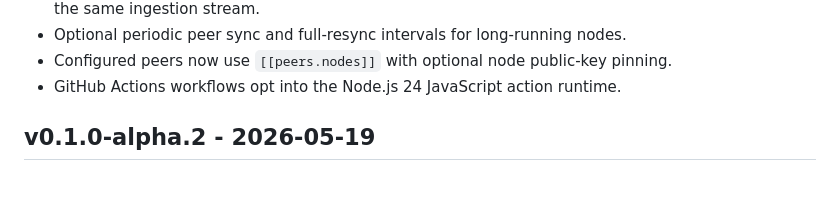
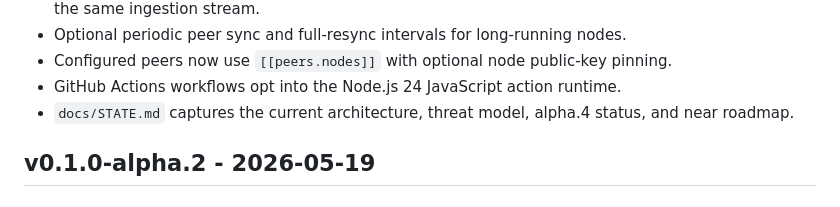
Before and after one commit to nootr/tip, a Markdown page: CHANGELOG.md, the part around the change. GitHub-like rendering.

```diff
--- a/CHANGELOG.md
+++ b/CHANGELOG.md
@@ -27,6 +27,7 @@ This project uses pre-1.0 alpha releases while the protocol and reference implem
 - Optional periodic peer sync and full-resync intervals for long-running nodes.
 - Configured peers now use `[[peers.nodes]]` with optional node public-key pinning.
 - GitHub Actions workflows opt into the Node.js 24 JavaScript action runtime.
+- `docs/STATE.md` captures the current architecture, threat model, alpha.4 status, and near roadmap.
 
 ## v0.1.0-alpha.2 - 2026-05-19
 
```
Also changed, not shown: README.md (+1 -0 lines), docs/STATE.md (added, +92 -0 lines).
